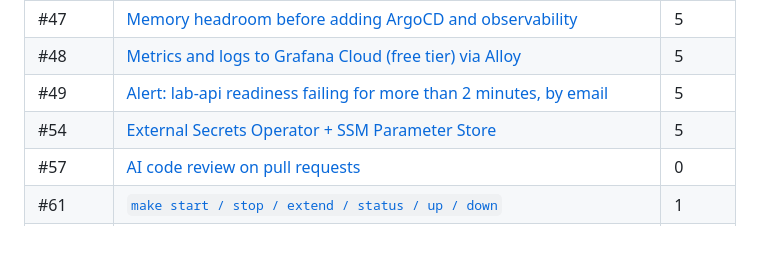
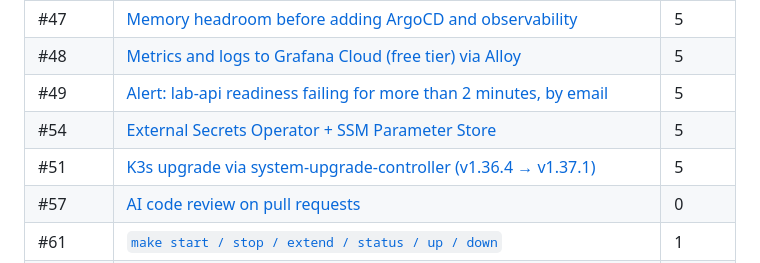
Before and after one commit to sabocalin/k3s-gitops-lab, a Markdown page: docs/learning/README.md, the part around the change. Drawn GitHub-style; blank space fills up the shorter version.

Commit message:
docs(learning): #51 K3s upgrade note
Co-Authored-By: Claude Opus 5.5 (1M context) <noreply@anthropic.com>

```diff
--- a/docs/learning/README.md
+++ b/docs/learning/README.md
@@ -49,6 +49,7 @@ verified, and what surprised us. New notes start from [`_template.md`](_template
 | #48 | [Metrics and logs to Grafana Cloud (free tier) via Alloy](48-alloy-grafana-cloud.md) | 5 |
 | #49 | [Alert: lab-api readiness failing for more than 2 minutes, by email](49-readiness-alert.md) | 5 |
 | #54 | [External Secrets Operator + SSM Parameter Store](54-external-secrets.md) | 5 |
+| #51 | [K3s upgrade via system-upgrade-controller (v1.36.4 → v1.37.1)](51-k3s-upgrade.md) | 5 |
 | #57 | [AI code review on pull requests](57-ai-review.md) | 0 |
 | #61 | [`make start / stop / extend / status / up / down`](61-make-lifecycle.md) | 1 |
 | #62 | [Nightly auto-stop (EventBridge Scheduler)](62-nightly-autostop.md) | 1 |
```
Also changed, not shown: docs/learning/51-k3s-upgrade.md (added, +114 -0 lines).
